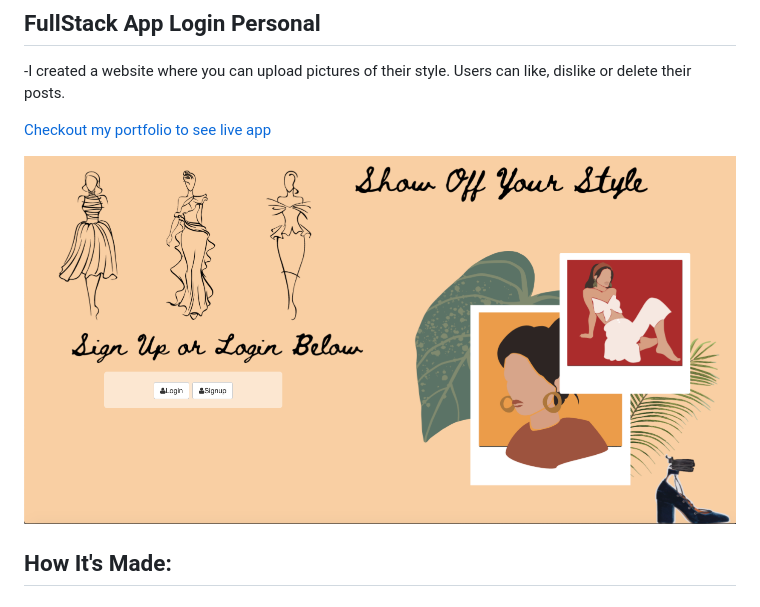
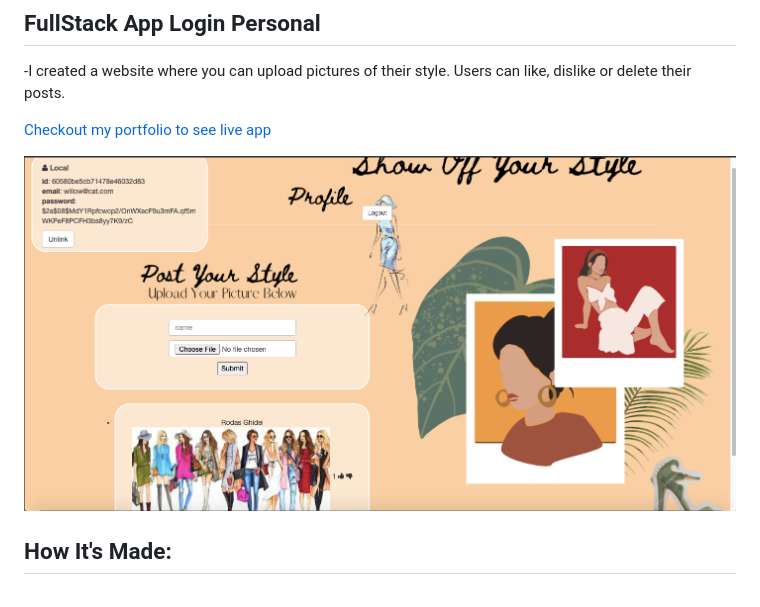
Before and after one commit to rghidei/FullStackPersonal2, a Markdown page: README.md, the part around the change. Rendered like a GitHub page; pictures changed too: public/screenshotStyle.png (added).

Commit message:
add updated readme

```diff
--- a/README.md
+++ b/README.md
@@ -5,7 +5,7 @@
 
 [Checkout my portfolio to see live app](https://rodasghidei.netlify.app/)
 
-![Style](public/shot2.png)
+![Style](public/screenshotStyle.png)
 
 ## How It's Made:
 
```
Also changed, not shown: 2 other files.
